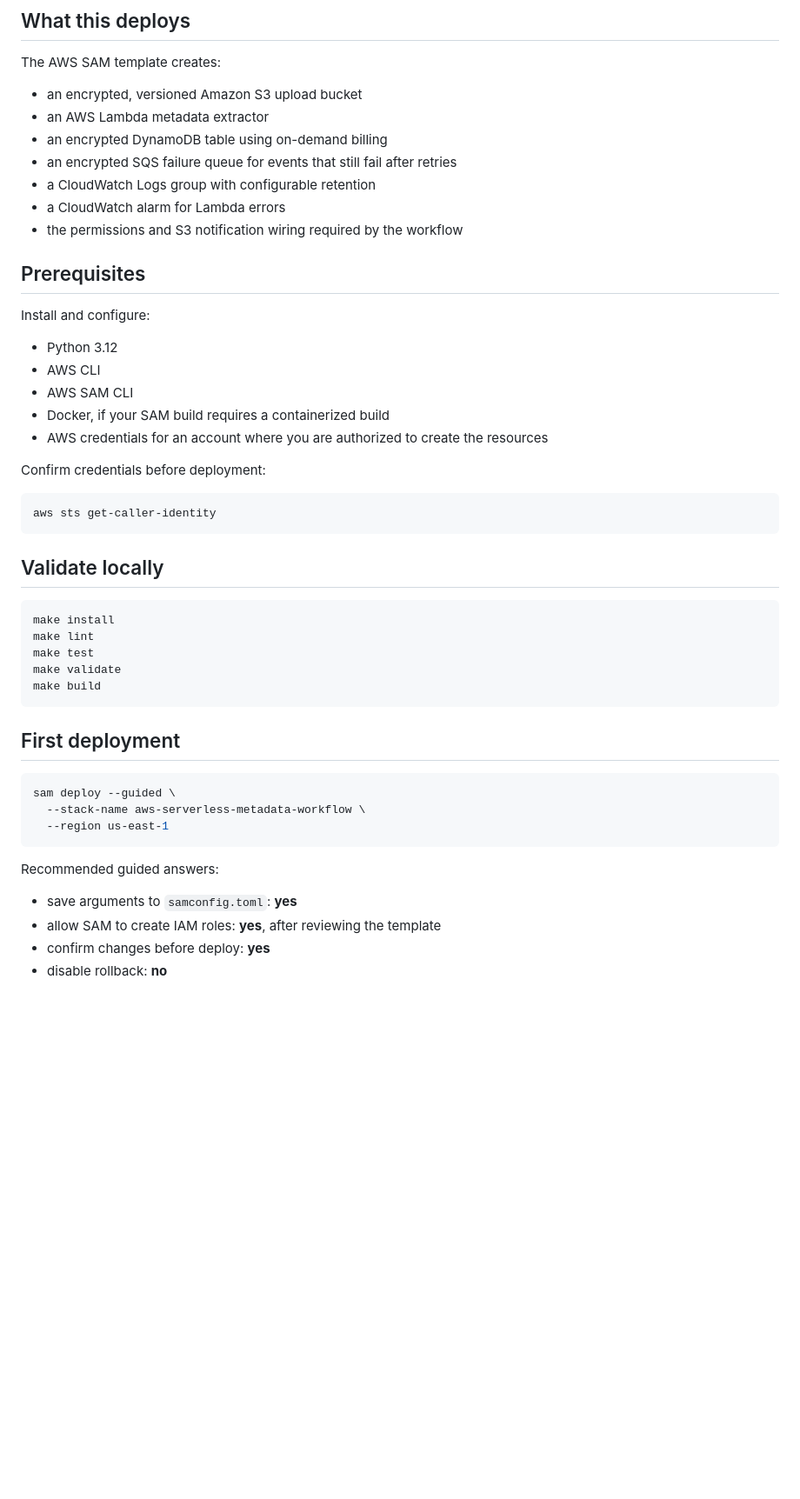
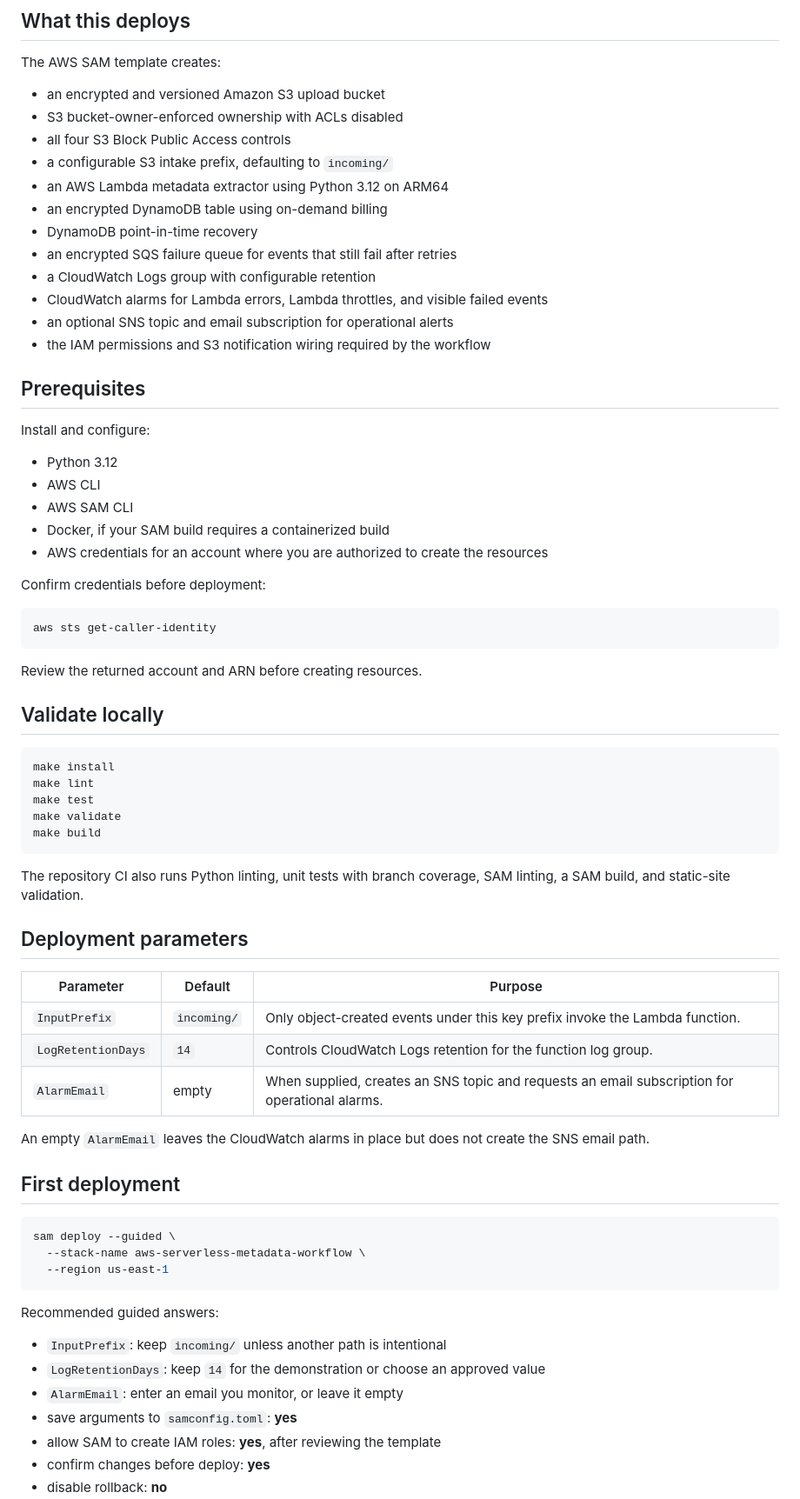
Before and after one commit to BradleyMatera/Office, a Markdown page: docs/deployment.md, the part around one of its changes. Shown at 87% size. GitHub-like rendering; blank space fills up the shorter version.

````diff
--- a/docs/deployment.md
+++ b/docs/deployment.md
@@ -4,13 +4,18 @@
 
 The AWS SAM template creates:
 
-- an encrypted, versioned Amazon S3 upload bucket
-- an AWS Lambda metadata extractor
+- an encrypted and versioned Amazon S3 upload bucket
+- S3 bucket-owner-enforced ownership with ACLs disabled
+- all four S3 Block Public Access controls
+- a configurable S3 intake prefix, defaulting to `incoming/`
+- an AWS Lambda metadata extractor using Python 3.12 on ARM64
 - an encrypted DynamoDB table using on-demand billing
+- DynamoDB point-in-time recovery
 - an encrypted SQS failure queue for events that still fail after retries
 - a CloudWatch Logs group with configurable retention
-- a CloudWatch alarm for Lambda errors
-- the permissions and S3 notification wiring required by the workflow
+- CloudWatch alarms for Lambda errors, Lambda throttles, and visible failed events
+- an optional SNS topic and email subscription for operational alerts
+- the IAM permissions and S3 notification wiring required by the workflow
 
 ## Prerequisites
 
@@ -28,6 +33,8 @@ Confirm credentials before deployment:
 aws sts get-caller-identity
 ```
 
+Review the returned account and ARN before creating resources.
+
 ## Validate locally
 
 ```bash
@@ -37,6 +44,18 @@ make test
 make validate
 make build
 ```
+
+The repository CI also runs Python linting, unit tests with branch coverage, SAM linting, a SAM build, and static-site validation.
+
+## Deployment parameters
+
+| Parameter | Default | Purpose |
+|---|---|---|
+| `InputPrefix` | `incoming/` | Only object-created events under this key prefix invoke the Lambda function. |
+| `LogRetentionDays` | `14` | Controls CloudWatch Logs retention for the function log group. |
+| `AlarmEmail` | empty | When supplied, creates an SNS topic and requests an email subscription for operational alarms. |
+
+An empty `AlarmEmail` leaves the CloudWatch alarms in place but does not create the SNS email path.
 
 ## First deployment
 
@@ -48,6 +67,9 @@ sam deploy --guided \
 
 Recommended guided answers:
 
+- `InputPrefix`: keep `incoming/` unless another path is intentional
+- `LogRetentionDays`: keep `14` for the demonstration or choose an approved value
+- `AlarmEmail`: enter an email you monitor, or leave it empty
 - save arguments to `samconfig.toml`: **yes**
 - allow SAM to create IAM roles: **yes**, after reviewing the template
 - confirm changes before deploy: **yes**
````
Also changed, not shown: other parts of docs/deployment.md (+74 -10 lines).
